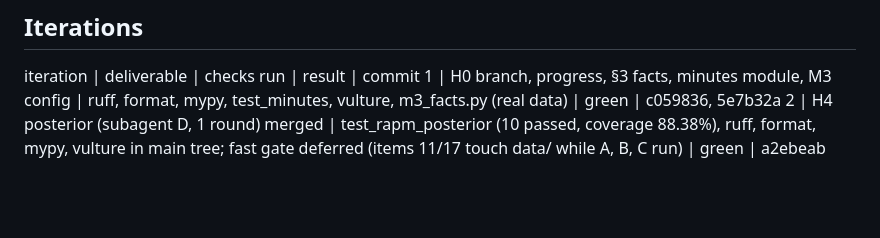
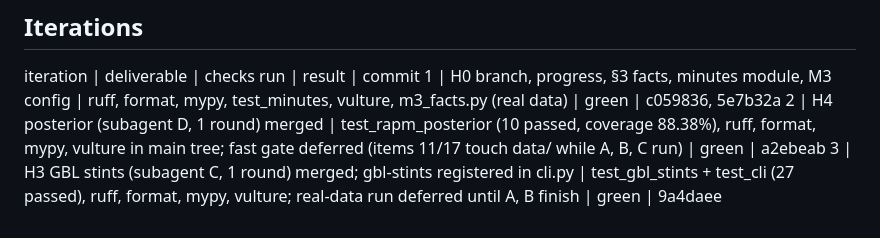
Before and after one commit to straf10/EuroHoops-Analytics, a Markdown page: reports/week9-12_progress.md, the part around the change. Drawn GitHub-style; blank space fills up the shorter version.

Commit message:
M3 progress: iteration 3

```diff
--- a/reports/week9-12_progress.md
+++ b/reports/week9-12_progress.md
@@ -71,3 +71,4 @@ PLAN wording, no PLAN value changed).
 iteration | deliverable | checks run | result | commit
 1 | H0 branch, progress, §3 facts, minutes module, M3 config | ruff, format, mypy, test_minutes, vulture, m3_facts.py (real data) | green | c059836, 5e7b32a
 2 | H4 posterior (subagent D, 1 round) merged | test_rapm_posterior (10 passed, coverage 88.38%), ruff, format, mypy, vulture in main tree; fast gate deferred (items 11/17 touch data/ while A, B, C run) | green | a2ebeab
+3 | H3 GBL stints (subagent C, 1 round) merged; gbl-stints registered in cli.py | test_gbl_stints + test_cli (27 passed), ruff, format, mypy, vulture; real-data run deferred until A, B finish | green | 9a4daee
```
